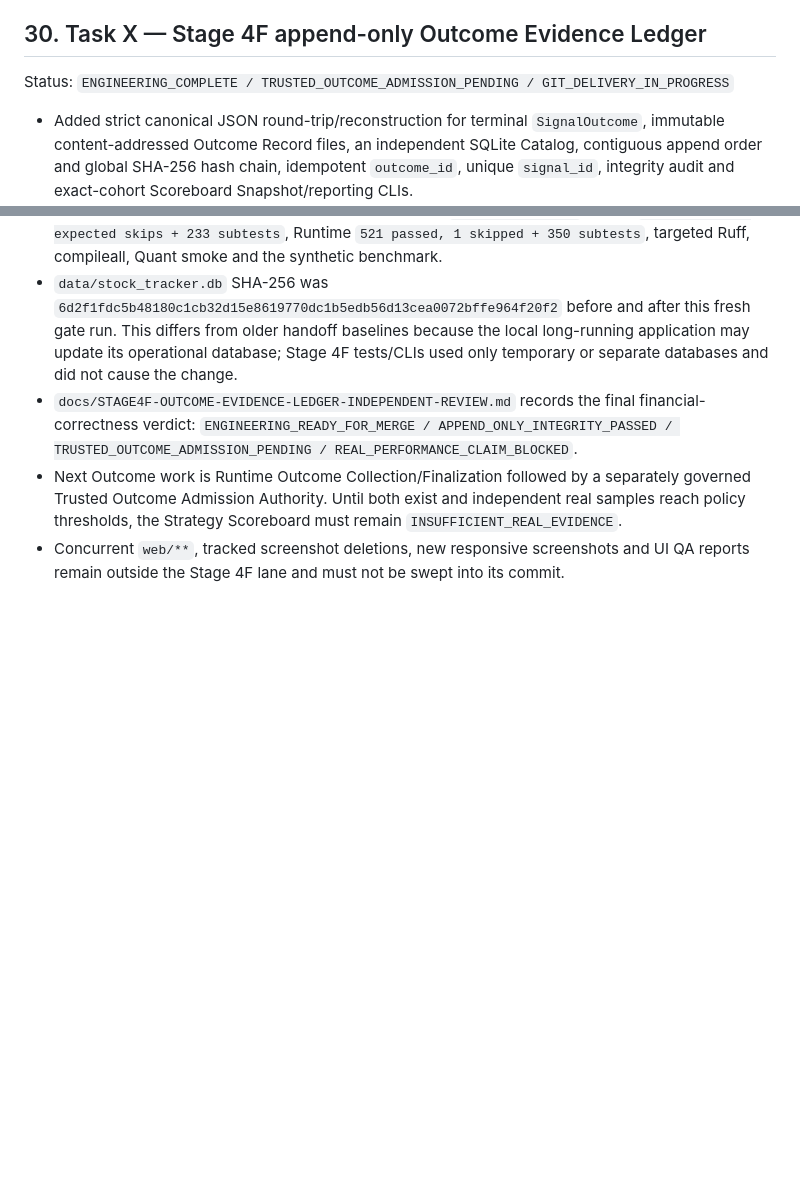
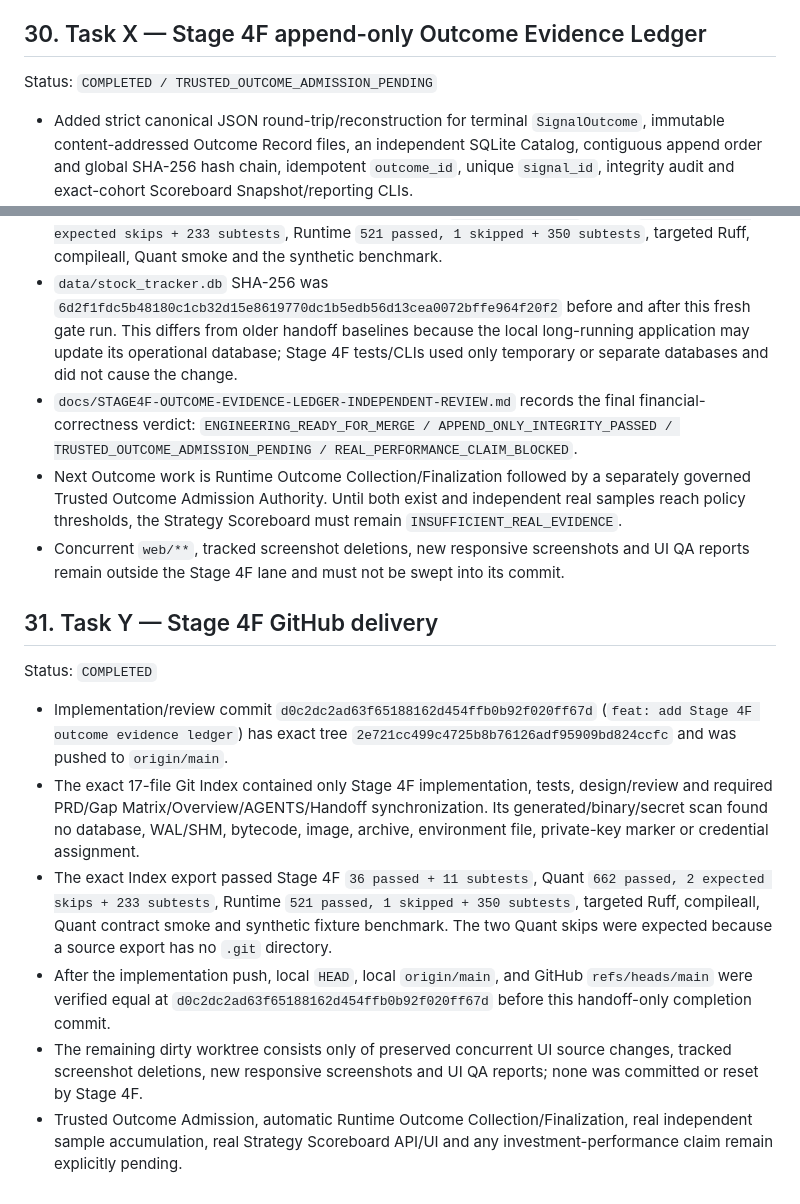
Before and after one commit to ericheee111/stock-tracker, a Markdown page: CHATGPT_HANDOFF.md, 2 parts joined by grey strips. Rendered like a GitHub page; blank space fills up the shorter version.

Commit message:
docs: record Stage 4F delivery

```diff
--- a/CHATGPT_HANDOFF.md
+++ b/CHATGPT_HANDOFF.md
@@ -407,7 +407,7 @@ Status: `COMPLETED`
 
 ## 30. Task X — Stage 4F append-only Outcome Evidence Ledger
 
-Status: `ENGINEERING_COMPLETE / TRUSTED_OUTCOME_ADMISSION_PENDING / GIT_DELIVERY_IN_PROGRESS`
+Status: `COMPLETED / TRUSTED_OUTCOME_ADMISSION_PENDING`
 
 - Added strict canonical JSON round-trip/reconstruction for terminal `SignalOutcome`, immutable content-addressed Outcome Record files, an independent SQLite Catalog, contiguous append order and global SHA-256 hash chain, idempotent `outcome_id`, unique `signal_id`, integrity audit and exact-cohort Scoreboard Snapshot/reporting CLIs.
 - Stage 4F never opens or modifies production `data/stock_tracker.db`; default evidence storage is the separate `data/outcome-ledger.db` plus `data/outcome-ledger-records/`, both local-only/generated and excluded from Git delivery.
@@ -420,3 +420,14 @@ Status: `ENGINEERING_COMPLETE / TRUSTED_OUTCOME_ADMISSION_PENDING / GIT_DELIVERY
 - `docs/STAGE4F-OUTCOME-EVIDENCE-LEDGER-INDEPENDENT-REVIEW.md` records the final financial-correctness verdict: `ENGINEERING_READY_FOR_MERGE / APPEND_ONLY_INTEGRITY_PASSED / TRUSTED_OUTCOME_ADMISSION_PENDING / REAL_PERFORMANCE_CLAIM_BLOCKED`.
 - Next Outcome work is Runtime Outcome Collection/Finalization followed by a separately governed Trusted Outcome Admission Authority. Until both exist and independent real samples reach policy thresholds, the Strategy Scoreboard must remain `INSUFFICIENT_REAL_EVIDENCE`.
 - Concurrent `web/**`, tracked screenshot deletions, new responsive screenshots and UI QA reports remain outside the Stage 4F lane and must not be swept into its commit.
+
+## 31. Task Y — Stage 4F GitHub delivery
+
+Status: `COMPLETED`
+
+- Implementation/review commit `d0c2dc2ad63f65188162d454ffb0b92f020ff67d` (`feat: add Stage 4F outcome evidence ledger`) has exact tree `2e721cc499c4725b8b76126adf95909bd824ccfc` and was pushed to `origin/main`.
+- The exact 17-file Git Index contained only Stage 4F implementation, tests, design/review and required PRD/Gap Matrix/Overview/AGENTS/Handoff synchronization. Its generated/binary/secret scan found no database, WAL/SHM, bytecode, image, archive, environment file, private-key marker or credential assignment.
+- The exact Index export passed Stage 4F `36 passed + 11 subtests`, Quant `662 passed, 2 expected skips + 233 subtests`, Runtime `521 passed, 1 skipped + 350 subtests`, targeted Ruff, compileall, Quant contract smoke and synthetic fixture benchmark. The two Quant skips were expected because a source export has no `.git` directory.
+- After the implementation push, local `HEAD`, local `origin/main`, and GitHub `refs/heads/main` were verified equal at `d0c2dc2ad63f65188162d454ffb0b92f020ff67d` before this handoff-only completion commit.
+- The remaining dirty worktree consists only of preserved concurrent UI source changes, tracked screenshot deletions, new responsive screenshots and UI QA reports; none was committed or reset by Stage 4F.
+- Trusted Outcome Admission, automatic Runtime Outcome Collection/Finalization, real independent sample accumulation, real Strategy Scoreboard API/UI and any investment-performance claim remain explicitly pending.
```
